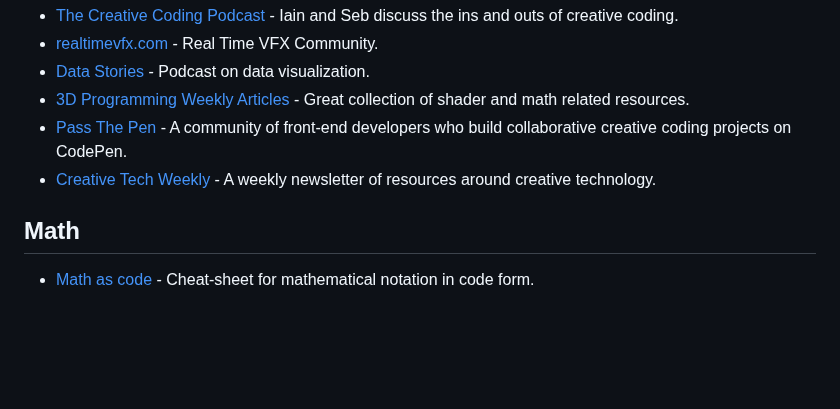
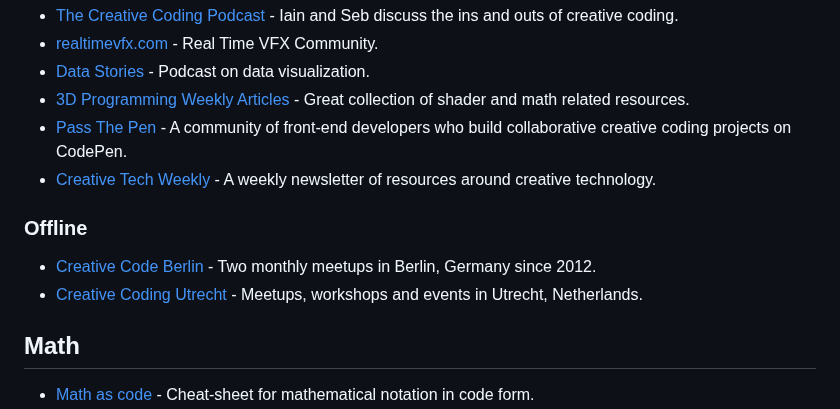
Before and after one commit to terkelg/awesome-creative-coding, a Markdown page: readme.md, the part around the change. GitHub-like rendering; blank space fills up the shorter version.

Commit message:
Add a section for offline communities

```diff
--- a/readme.md
+++ b/readme.md
@@ -427,6 +427,11 @@ _Please read the [contribution guidelines](contributing.md) before contributing.
 - [Pass The Pen](https://spectrum.chat/codepen/pass-the-pen/) - A community of front-end developers who build collaborative creative coding projects on CodePen.
 - [Creative Tech Weekly](https://us19.campaign-archive.com/home/?u=ac884610ba6fe07f4988a2182&id=ad49a755b1) - A weekly newsletter of resources around creative technology.
 
+### Offline
+
+- [Creative Code Berlin](https://creativecode.berlin/) - Two monthly meetups in Berlin, Germany since 2012.
+- [Creative Coding Utrecht](https://creativecodingutrecht.nl/en) - Meetups, workshops and events in Utrecht, Netherlands.
+
 ## Math
 
 - [Math as code](https://github.com/Jam3/math-as-code) - Cheat-sheet for mathematical notation in code form.
```
